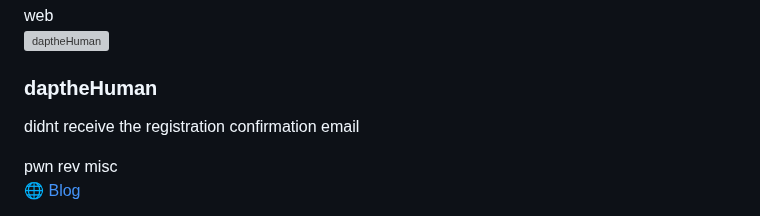
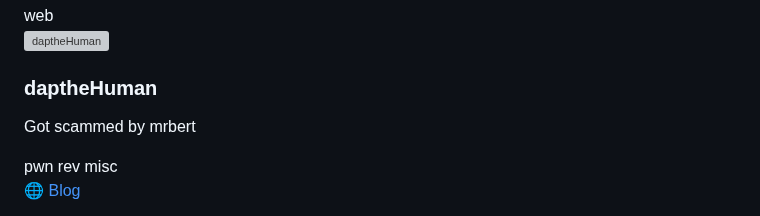
Before and after one commit to serikatnewbie/sni-vercel, a Markdown page: src/pages/members.md, the part around the change. Drawn GitHub-style; grey boxes are pictures that could not be loaded.

Commit message:
update dapa quote

```diff
--- a/src/pages/members.md
+++ b/src/pages/members.md
@@ -118,7 +118,7 @@ title: "Members"
     <img src="/avatars/dapa.png" alt="daptheHuman" class="w-16 h-16 rounded-full" />
     <div>
       <h3 class="font-bold">daptheHuman</h3>
-      <p class="text-sm">didnt receive the registration confirmation email</p>
+      <p class="text-sm">Got scammed by mrbert</p>
       <div class="flex flex-wrap gap-1 mt-1">
         <span class="bg-orange-200 text-orange-800 text-xs font-semibold px-2 py-0.5 rounded">pwn</span>
         <span class="bg-yellow-200 text-yellow-800 text-xs font-semibold px-2 py-0.5 rounded">rev</span>
```
